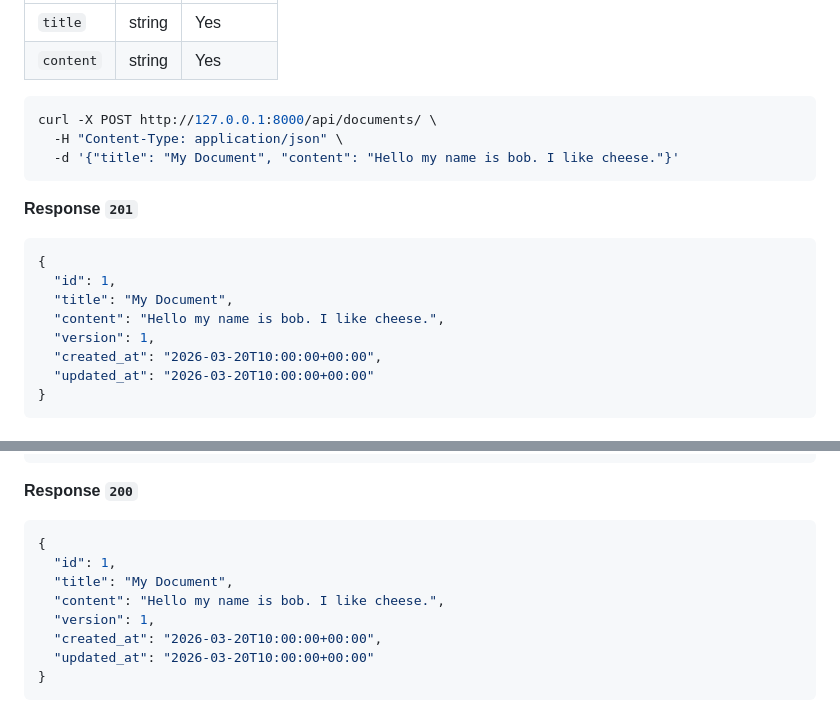
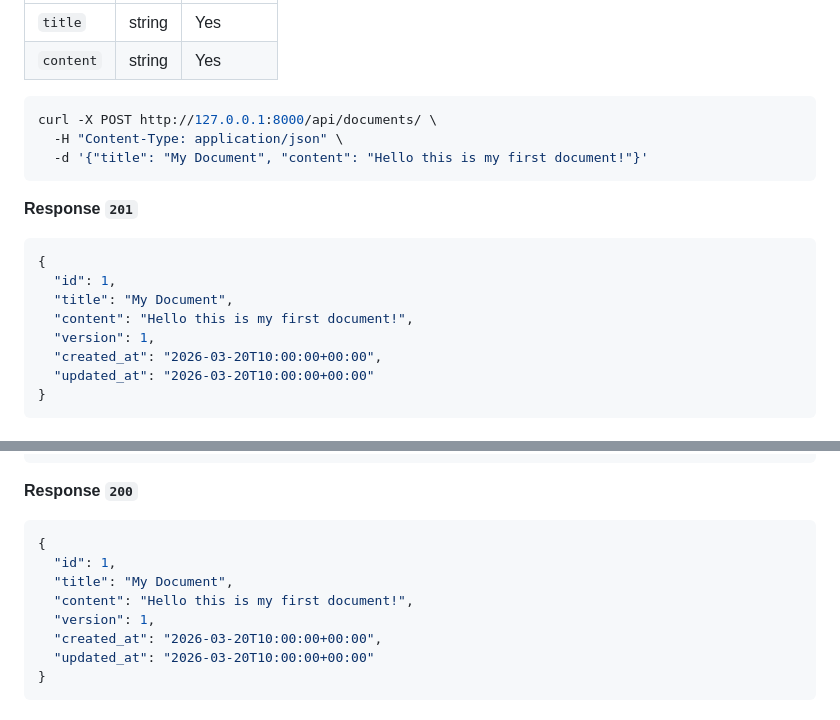
Before and after one commit to anjanaraman04/document-management-service, a Markdown page: README.md, 2 parts joined by grey strips. Drawn GitHub-style.

````diff
--- a/README.md
+++ b/README.md
@@ -94,7 +94,7 @@ All API endpoints are prefixed with `/api/documents/` and return JSON.
 ```bash
 curl -X POST http://127.0.0.1:8000/api/documents/ \
   -H "Content-Type: application/json" \
-  -d '{"title": "My Document", "content": "Hello my name is bob. I like cheese."}'
+  -d '{"title": "My Document", "content": "Hello this is my first document!"}'
 ```
 
 **Response `201`**
@@ -102,7 +102,7 @@ curl -X POST http://127.0.0.1:8000/api/documents/ \
 {
   "id": 1,
   "title": "My Document",
-  "content": "Hello my name is bob. I like cheese.",
+  "content": "Hello this is my first document!",
   "version": 1,
   "created_at": "2026-03-20T10:00:00+00:00",
   "updated_at": "2026-03-20T10:00:00+00:00"
@@ -124,7 +124,7 @@ curl http://127.0.0.1:8000/api/documents/1/
 {
   "id": 1,
   "title": "My Document",
-  "content": "Hello my name is bob. I like cheese.",
+  "content": "Hello this is my first document!",
   "version": 1,
   "created_at": "2026-03-20T10:00:00+00:00",
   "updated_at": "2026-03-20T10:00:00+00:00"
````
Also changed, not shown: other parts of README.md (+12 -12 lines).
